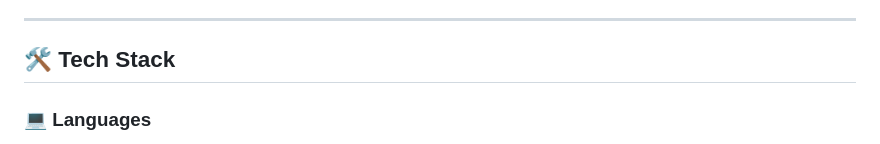
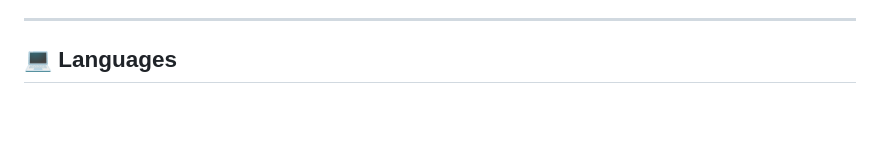
Before and after one commit to FireRevengeGamer/modern-ecommerce-template, a Markdown page: README.md, the part around one of its changes. Drawn GitHub-style; blank space fills up the shorter version.

```diff
--- a/README.md
+++ b/README.md
@@ -12,7 +12,6 @@
 
 ---
 
-## 🛠️ Tech Stack
+## 💻 Languages
 
-### 💻 Languages
 <p align="center">
```
Also changed, not shown: other parts of README.md (+50 -34 lines).
